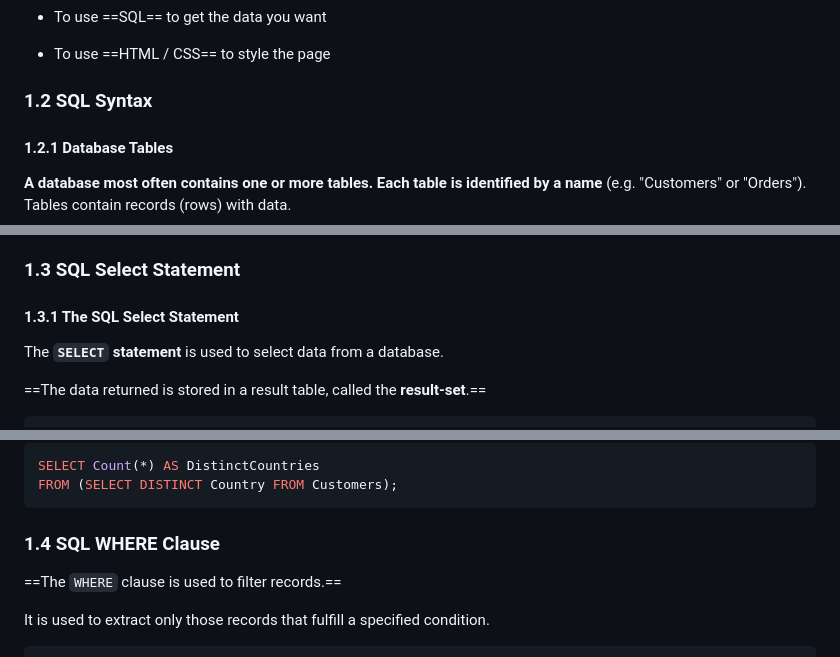
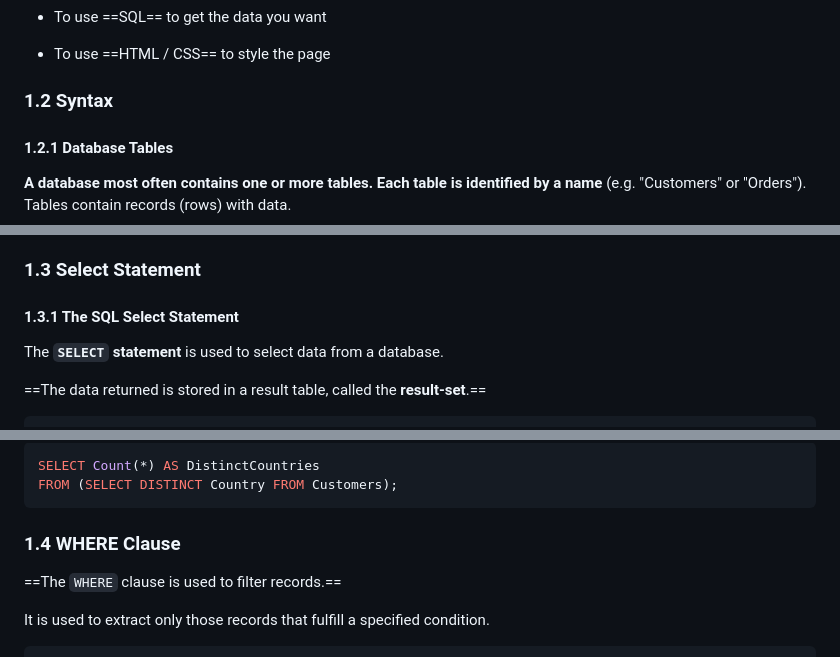
Before and after one commit to zyf265600/Programmer, a Markdown page: SQL/SQL Fundamental.md, 3 parts joined by grey strips. GitHub-like rendering.

```diff
--- a/SQL/SQL Fundamental.md
+++ b/SQL/SQL Fundamental.md
@@ -59,7 +59,7 @@ To build a web site that shows data from a database, you will need:
 
 
 
-### 1.2 SQL Syntax
+### 1.2 Syntax
 
 #### 1.2.1 Database Tables
 
@@ -105,7 +105,7 @@ SELECT * FROM Customers;
 
 
 
-### 1.3 SQL Select Statement
+### 1.3 Select Statement
 
 #### 1.3.1 The SQL Select Statement
 
@@ -159,7 +159,7 @@ FROM (SELECT DISTINCT Country FROM Customers);
 
 
 
-### 1.4 SQL WHERE Clause
+### 1.4 WHERE Clause
 
 ==The `WHERE` clause is used to filter records.==
 
```
Also changed, not shown: other parts of SQL/SQL Fundamental.md (+86 -2 lines), SQL/assets/image-20221021173538181.png (added).
